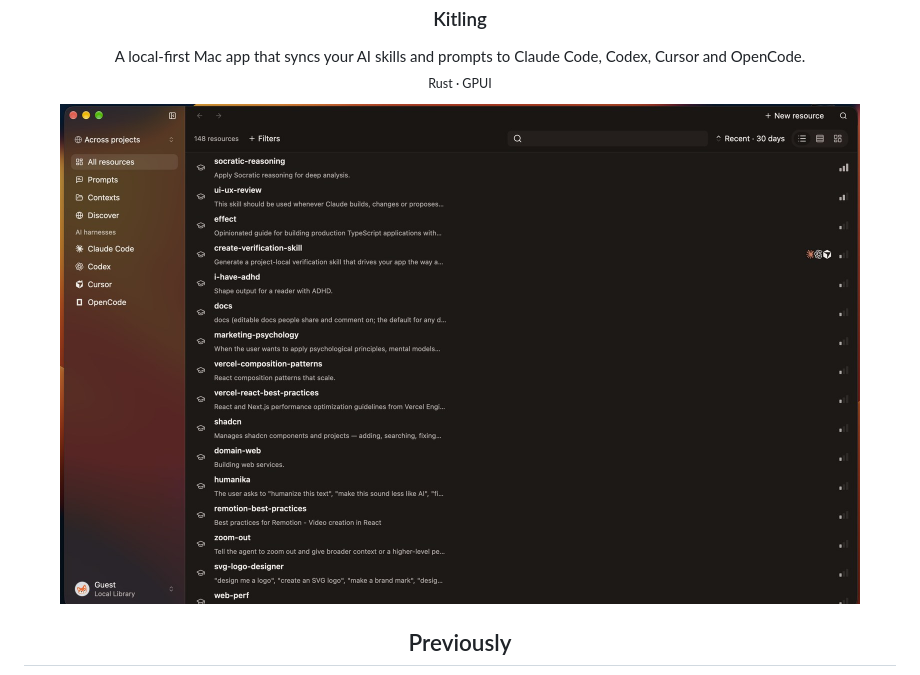
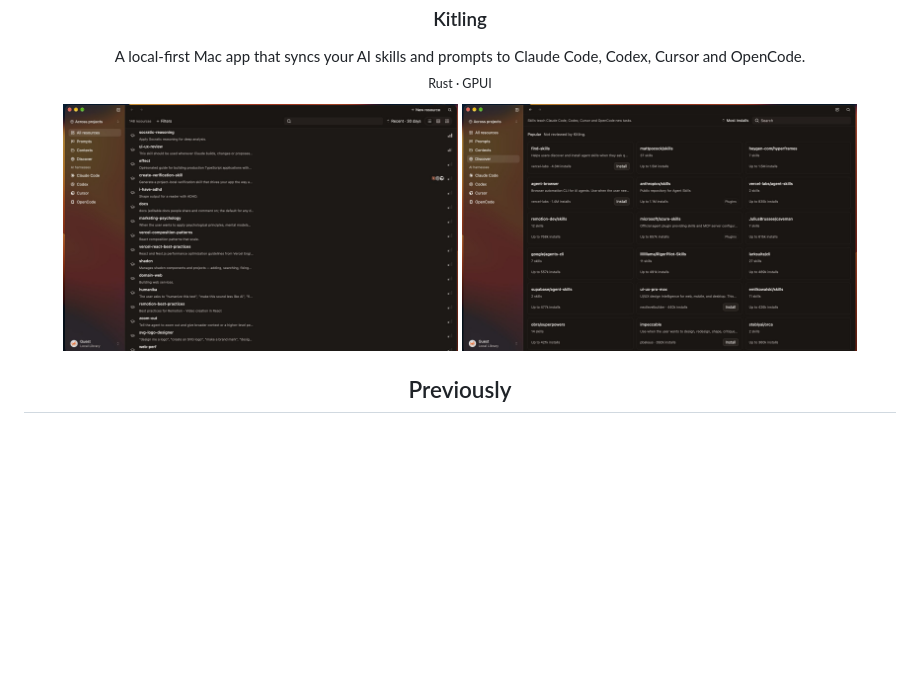
Before and after one commit to adamthewilliam/adamthewilliam, a Markdown page: README.md, the part around the change. GitHub-like rendering; pictures changed too: assets/projects/kitling-discover.jpg (added); blank space fills up the shorter version.

Commit message:
Kitling: add Discover screen beside the library

```diff
--- a/README.md
+++ b/README.md
@@ -40,7 +40,10 @@
     A local-first Mac app that syncs your AI skills and prompts to Claude Code, Codex, Cursor&nbsp;and&nbsp;OpenCode.<br/>
     <sub>Rust · GPUI</sub>
   </p>
-  <img src="assets/projects/kitling-app.jpg" width="800" alt="Kitling desktop app listing 148 skills and prompts shared across AI harnesses"/>
+  <p>
+    <img src="assets/projects/kitling-app.jpg" width="395" alt="Kitling library listing 148 skills and prompts shared across AI harnesses"/>
+    <img src="assets/projects/kitling-discover.jpg" width="395" alt="Kitling Discover: popular skill collections ranked by installs, each one click to install"/>
+  </p>
 
   <h2>Previously</h2>
 
```
